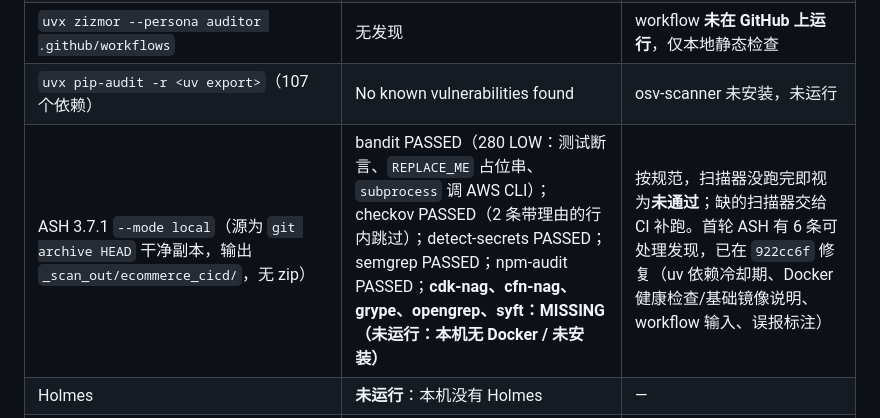
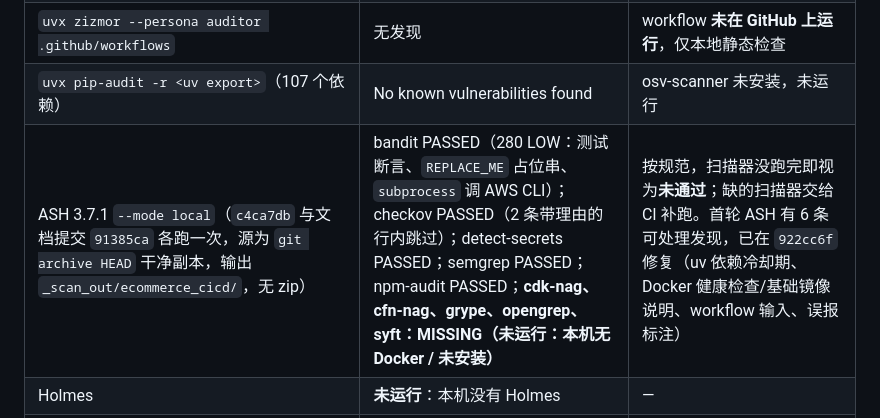
Before and after one commit to shaojiez202608/ecommerce-graviton-cicd, a Markdown page: VERIFICATION.md, the part around the change. Drawn GitHub-style.

Commit message:
docs: note the ASH re-run on the final documentation commit
What: VERIFICATION records that ASH 3.7.1 (local mode) was re-run on e7cdaf1
with the same result (bandit/checkov/detect-secrets/semgrep/npm-audit PASSED;
cdk-nag, cfn-nag, grype, opengrep, syft MISSING = not run).
Verified: ASH summary in _scan_out (outside the repository).

Co-Authored-By: Claude Opus 5.5 <noreply@anthropic.com>

```diff
--- a/VERIFICATION.md
+++ b/VERIFICATION.md
@@ -18,7 +18,7 @@
 | `make scan`（gitleaks 8.30.1 全历史 + 运行时生成的假 AWS key canary） | 全历史 0 leaks；canary 被 `aws-access-token` 规则检出（证明扫描器能报错） | canary 只证明 AWS key 规则生效 |
 | `uvx zizmor --persona auditor .github/workflows` | 无发现 | workflow **未在 GitHub 上运行**，仅本地静态检查 |
 | `uvx pip-audit -r <uv export>`（107 个依赖） | No known vulnerabilities found | osv-scanner 未安装，未运行 |
-| ASH 3.7.1 `--mode local`（源为 `git archive HEAD` 干净副本，输出 `_scan_out/ecommerce_cicd/`，无 zip） | bandit PASSED（280 LOW：测试断言、`REPLACE_ME` 占位串、`subprocess` 调 AWS CLI）；checkov PASSED（2 条带理由的行内跳过）；detect-secrets PASSED；semgrep PASSED；npm-audit PASSED；**cdk-nag、cfn-nag、grype、opengrep、syft：MISSING（未运行：本机无 Docker / 未安装）** | 按规范，扫描器没跑完即视为**未通过**；缺的扫描器交给 CI 补跑。首轮 ASH 有 6 条可处理发现，已在 `922cc6f` 修复（uv 依赖冷却期、Docker 健康检查/基础镜像说明、workflow 输入、误报标注） |
+| ASH 3.7.1 `--mode local`（`c4ca7db` 与文档提交 `91385ca` 各跑一次，源为 `git archive HEAD` 干净副本，输出 `_scan_out/ecommerce_cicd/`，无 zip） | bandit PASSED（280 LOW：测试断言、`REPLACE_ME` 占位串、`subprocess` 调 AWS CLI）；checkov PASSED（2 条带理由的行内跳过）；detect-secrets PASSED；semgrep PASSED；npm-audit PASSED；**cdk-nag、cfn-nag、grype、opengrep、syft：MISSING（未运行：本机无 Docker / 未安装）** | 按规范，扫描器没跑完即视为**未通过**；缺的扫描器交给 CI 补跑。首轮 ASH 有 6 条可处理发现，已在 `922cc6f` 修复（uv 依赖冷却期、Docker 健康检查/基础镜像说明、workflow 输入、误报标注） |
 | Holmes | **未运行**：本机没有 Holmes | — |
 | `uv run python -m local.run_mcf_demo` | 跑通：outbox（101 在 EventBridge 不可用时仍推进到 SUBMITTED，事件下一轮补发）、102 两次 503 后成功、103 三次后 EXCEPTION、104 未映射 SKU、105 走 EU 客户端、106 确认丢失后以「已存在」恢复、107 带 `retry=true` 重驱成功、108 发货前取消 | mock 行为由合成收件人名驱动，不代表真实 SP-API 的返回 |
 
```
